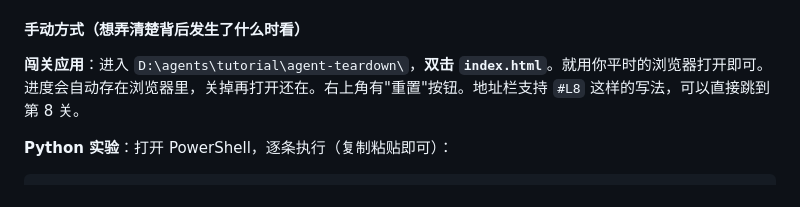
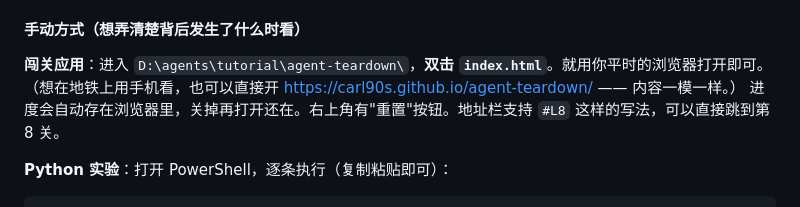
Before and after one commit to carl90s/agent-teardown, a Markdown page: 学习方案.md, the part around the change. GitHub-like rendering.

```diff
--- a/学习方案.md
+++ b/学习方案.md
@@ -62,6 +62,7 @@ Agent = LLM + 上下文 + 工具
 #### 手动方式（想弄清楚背后发生了什么时看）
 
 **闯关应用**：进入 `D:\agents\tutorial\agent-teardown\`，**双击 `index.html`**。就用你平时的浏览器打开即可。
+（想在地铁上用手机看，也可以直接开 <https://carl90s.github.io/agent-teardown/> —— 内容一模一样。）
 进度会自动存在浏览器里，关掉再打开还在。右上角有"重置"按钮。地址栏支持 `#L8` 这样的写法，可以直接跳到第 8 关。
 
 **Python 实验**：打开 PowerShell，逐条执行（复制粘贴即可）：
```
Also changed, not shown: README.md (+6 -0 lines).
